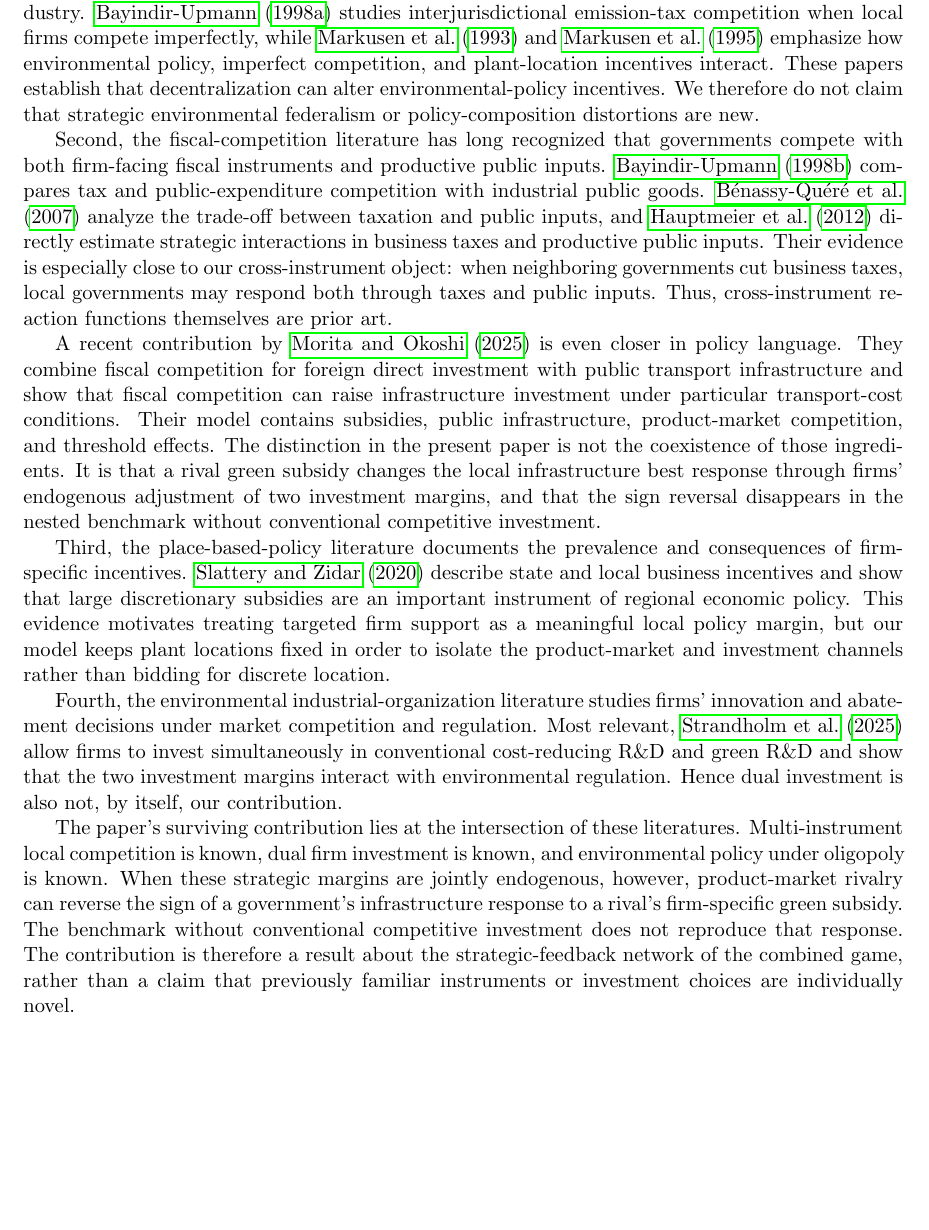
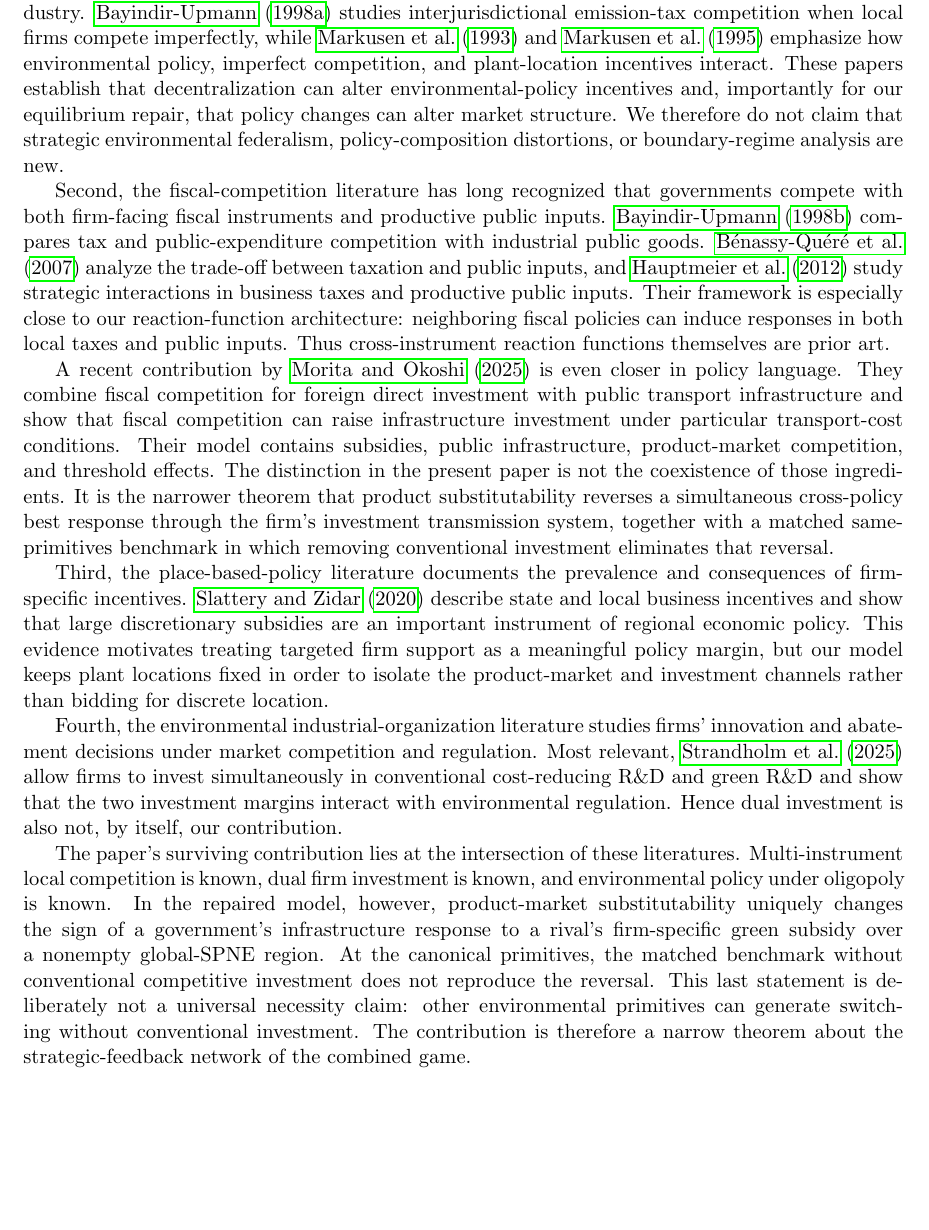
Before and after one commit to ryotamatsuki/strategic-local-green-policy-competition, a LaTeX paper (main.tex, which reads sections/related_literature.tex): part of page 15 of 21, cut so that both start at the same text, the shorter picture padded with empty space. Compiled offline with pdfLaTeX.

Commit message:
Stage 7: narrow literature contribution wording

```diff
--- a/sections/related_literature.tex
+++ b/sections/related_literature.tex
@@ -3,14 +3,14 @@
 
 This paper connects four literatures, but its contribution does not rest on claiming novelty for any one of their ingredients.
 
-First, a large environmental-federalism literature studies how decentralized jurisdictions combine fiscal and environmental policies. \citet{OatesSchwab1988} show that local governments can choose capital taxes or subsidies together with environmental quality when competing for industry. \citet{BayindirUpmann1998Emissions} studies interjurisdictional emission-tax competition when local firms compete imperfectly, while \citet{MarkusenMoreyOlewiler1993} and \citet{MarkusenMoreyOlewiler1995} emphasize how environmental policy, imperfect competition, and plant-location incentives interact. These papers establish that decentralization can alter environmental-policy incentives. We therefore do not claim that strategic environmental federalism or policy-composition distortions are new.
+First, a large environmental-federalism literature studies how decentralized jurisdictions combine fiscal and environmental policies. \citet{OatesSchwab1988} show that local governments can choose capital taxes or subsidies together with environmental quality when competing for industry. \citet{BayindirUpmann1998Emissions} studies interjurisdictional emission-tax competition when local firms compete imperfectly, while \citet{MarkusenMoreyOlewiler1993} and \citet{MarkusenMoreyOlewiler1995} emphasize how environmental policy, imperfect competition, and plant-location incentives interact. These papers establish that decentralization can alter environmental-policy incentives and, importantly for our equilibrium repair, that policy changes can alter market structure. We therefore do not claim that strategic environmental federalism, policy-composition distortions, or boundary-regime analysis are new.
 
-Second, the fiscal-competition literature has long recognized that governments compete with both firm-facing fiscal instruments and productive public inputs. \citet{BayindirUpmann1998PublicGoods} compares tax and public-expenditure competition with industrial public goods. \citet{BenassyQuereGobalrajaTrannoy2007} analyze the trade-off between taxation and public inputs, and \citet{HauptmeierMittermaierRincke2012} directly estimate strategic interactions in business taxes and productive public inputs. Their evidence is especially close to our cross-instrument object: when neighboring governments cut business taxes, local governments may respond both through taxes and public inputs. Thus, cross-instrument reaction functions themselves are prior art.
+Second, the fiscal-competition literature has long recognized that governments compete with both firm-facing fiscal instruments and productive public inputs. \citet{BayindirUpmann1998PublicGoods} compares tax and public-expenditure competition with industrial public goods. \citet{BenassyQuereGobalrajaTrannoy2007} analyze the trade-off between taxation and public inputs, and \citet{HauptmeierMittermaierRincke2012} study strategic interactions in business taxes and productive public inputs. Their framework is especially close to our reaction-function architecture: neighboring fiscal policies can induce responses in both local taxes and public inputs. Thus cross-instrument reaction functions themselves are prior art.
 
-A recent contribution by \citet{MoritaOkoshi2025} is even closer in policy language. They combine fiscal competition for foreign direct investment with public transport infrastructure and show that fiscal competition can raise infrastructure investment under particular transport-cost conditions. Their model contains subsidies, public infrastructure, product-market competition, and threshold effects. The distinction in the present paper is not the coexistence of those ingredients. It is that a rival green subsidy changes the local infrastructure best response through firms' endogenous adjustment of two investment margins, and that the sign reversal disappears in the nested benchmark without conventional competitive investment.
+A recent contribution by \citet{MoritaOkoshi2025} is even closer in policy language. They combine fiscal competition for foreign direct investment with public transport infrastructure and show that fiscal competition can raise infrastructure investment under particular transport-cost conditions. Their model contains subsidies, public infrastructure, product-market competition, and threshold effects. The distinction in the present paper is not the coexistence of those ingredients. It is the narrower theorem that product substitutability reverses a simultaneous cross-policy best response through the firm's investment transmission system, together with a matched same-primitives benchmark in which removing conventional investment eliminates that reversal.
 
-Third, the place-based-policy literature documents the prevalence and consequences of firm-specific incentives. \citet{SlatteryZidar2020} describe state and local business incentives and show that large discretionary subsidies are an important instrument of regional economic policy. This evidence motivates treating targeted firm support as a meaningful local policy margin, but our model keeps plant locations fixed in order to isolate the product-market and investment channels rather than bidding for discrete location.
+Third, the place-based-policy literature documents the prevalence and consequences of firm-specific incentives. \citet{SlatteryZidar2020} describe state and local business incentives and show that large discretionary subsidies are an important instrument of regional economic policy. This evidence motivates treating targeted firm support as a meaningful policy margin, but our model keeps plant locations fixed in order to isolate the product-market and investment channels rather than bidding for discrete location.
 
 Fourth, the environmental industrial-organization literature studies firms' innovation and abatement decisions under market competition and regulation. Most relevant, \citet{StrandholmEspinolaMunoz2025} allow firms to invest simultaneously in conventional cost-reducing R\&D and green R\&D and show that the two investment margins interact with environmental regulation. Hence dual investment is also not, by itself, our contribution.
 
-The paper's surviving contribution lies at the intersection of these literatures. Multi-instrument local competition is known, dual firm investment is known, and environmental policy under oligopoly is known. When these strategic margins are jointly endogenous, however, product-market rivalry can reverse the sign of a government's infrastructure response to a rival's firm-specific green subsidy. The benchmark without conventional competitive investment does not reproduce that response. The contribution is therefore a result about the strategic-feedback network of the combined game, rather than a claim that previously familiar instruments or investment choices are individually novel.
+The paper's surviving contribution lies at the intersection of these literatures. Multi-instrument local competition is known, dual firm investment is known, and environmental policy under oligopoly is known. In the repaired model, however, product-market substitutability uniquely changes the sign of a government's infrastructure response to a rival's firm-specific green subsidy over a nonempty global-SPNE region. At the canonical primitives, the matched benchmark without conventional competitive investment does not reproduce the reversal. This last statement is deliberately not a universal necessity claim: other environmental primitives can generate switching without conventional investment. The contribution is therefore a narrow theorem about the strategic-feedback network of the combined game.
```
